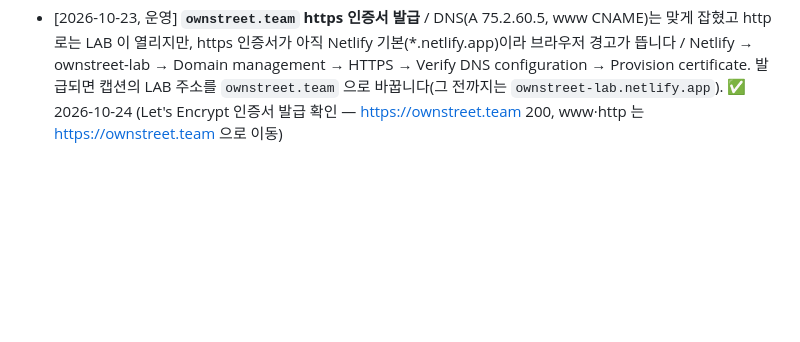
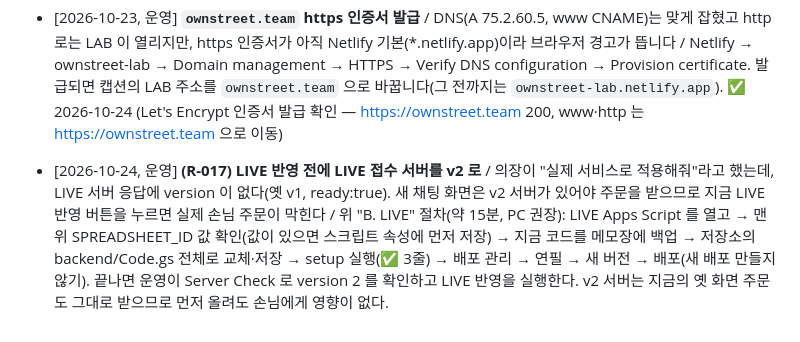
Before and after one commit to urbanbeyond/ownstreet-lab, a Markdown page: OPERATOR_TODO.md, the part around the change. Rendered like a GitHub page; blank space fills up the shorter version.

Commit message:
R-017 LIVE 반영 요청: LIVE 서버가 v1 이라 보류, 서버 v2 먼저 (OPERATOR_TODO)
Co-Authored-By: Claude Opus 5.5 <noreply@anthropic.com>
Claude-Session: https://claude.ai/code/session_01U72abKyotdy8vvLwkJKMmC

```diff
--- a/OPERATOR_TODO.md
+++ b/OPERATOR_TODO.md
@@ -65,3 +65,4 @@ AI 팀이 스스로 할 수 없는 일(백엔드 배포, 결제·설정 변경,
 - [2026-10-20, 윤 개발자] **(위 2026-10-15 요청과 같은 건, 아직 처리 표시 없어 다시 올리며 구체적인 확인 포인트 추가) 실제 눈으로 보는 LAB 시험 주문 1건** / 이번에도 Google 로그인은 사람만 할 수 있어 코드 읽기 + Playwright 정적 렌더링(가짜 데이터, 서버·로그인 요청 없음)으로만 확인했습니다. 그 과정에서 모바일 375px 폭 채팅 흐름에 실제 버그(새 말풍선이 입력창과 겹쳐 보이는 스크롤 문제, 아래 "오늘 고친 것" 참고)를 찾아 `app/app.js`·`app/styles.css` 에서 고쳤는데, 이건 정적 렌더링으로 재현·검증한 것이고 **실제 휴대폰에서 로그인부터 접수번호까지 끝까지 타 본 적은 여전히 한 번도 없습니다.** 부탁: LAB 사이트(`ownstreet-lab.netlify.app`)를 **휴대폰으로** 열어, Google 로그인 → 이미지 링크 → 한 줄 이야기(적어도 한 번은 건너뛰지 말고 길게 적어 보기) → 사이즈 → 이름·전화번호(지어낸 값)·주소 → 배송 요청 → 확인 → 주문하기까지 끝까지 진행해 주세요. 확인해 주실 점: (1) 질문이 하나씩 넘어갈 때 말풍선이 입력창(사이즈 버튼·확인 카드 등)에 가려지거나 겹치지 않는지, (2) 서버 응답이 오래 걸리는 경우 실제로 "오래 걸리고 있어요" 안내가 보이는지(저희는 응답 시간을 인위적으로 느리게 만들 방법이 없어 실제로는 확인 못 함), (3) 접수번호·LAB 시트 REQUESTS 에 사이즈·주소·한 줄 이야기가 제대로 채워지는지. 이상이 있으면 화면에 뜬 문구와 어느 질문 단계였는지를 `DIRECTION.md` 에 적어 주세요.
 - [2026-10-23, 운영] **새 LAB 도메인 `ownstreet.team` 을 Google 로그인 허용 목록에 추가** / LAB 주소가 `ownstreet.team` 으로 바뀌면, Firebase 가 모르는 주소에서는 Google 로그인 버튼이 "로그인 설정이 아직 끝나지 않았습니다"로 막힙니다(auth/unauthorized-domain). 지금 LAB 미리보기는 로그인 단계 전에 멈춰서 당장 영향은 없지만, 로그인까지 되는 LAB 으로 바꾸는 날 바로 에러가 납니다 / Firebase 콘솔(프로젝트 `ownstreet-4b808`) → Authentication → 설정(Settings) → 승인된 도메인(Authorized domains) → 도메인 추가: `ownstreet.team`, `www.ownstreet.team` (https:// 없이). 목록에 `ownstreet-lab.netlify.app` 와 `ownstreet.life` 가 그대로 있는지도 확인(지우지 않음). Google Cloud 쪽 OAuth 설정은 바꿀 필요 없음(로그인 창은 firebaseapp.com 주소를 씀).
 - [2026-10-23, 운영] **`ownstreet.team` https 인증서 발급** / DNS(A 75.2.60.5, www CNAME)는 맞게 잡혔고 http 로는 LAB 이 열리지만, https 인증서가 아직 Netlify 기본(*.netlify.app)이라 브라우저 경고가 뜹니다 / Netlify → ownstreet-lab → Domain management → HTTPS → Verify DNS configuration → Provision certificate. 발급되면 캡션의 LAB 주소를 `ownstreet.team` 으로 바꿉니다(그 전까지는 `ownstreet-lab.netlify.app`). ✅ 2026-10-24 (Let's Encrypt 인증서 발급 확인 — https://ownstreet.team 200, www·http 는 https://ownstreet.team 으로 이동)
+- [2026-10-24, 운영] **(R-017) LIVE 반영 전에 LIVE 접수 서버를 v2 로** / 의장이 "실제 서비스로 적용해줘"라고 했는데, LIVE 서버 응답에 version 이 없다(옛 v1, ready:true). 새 채팅 화면은 v2 서버가 있어야 주문을 받으므로 지금 LIVE 반영 버튼을 누르면 실제 손님 주문이 막힌다 / 위 "B. LIVE" 절차(약 15분, PC 권장): LIVE Apps Script 를 열고 → 맨 위 SPREADSHEET_ID 값 확인(값이 있으면 스크립트 속성에 먼저 저장) → 지금 코드를 메모장에 백업 → 저장소의 backend/Code.gs 전체로 교체·저장 → setup 실행(✅ 3줄) → 배포 관리 → 연필 → 새 버전 → 배포(새 배포 만들지 않기). 끝나면 운영이 Server Check 로 version 2 를 확인하고 LIVE 반영을 실행한다. v2 서버는 지금의 옛 화면 주문도 그대로 받으므로 먼저 올려도 손님에게 영향이 없다.
```
Also changed, not shown: DIRECTION.md (+1 -0 lines).
